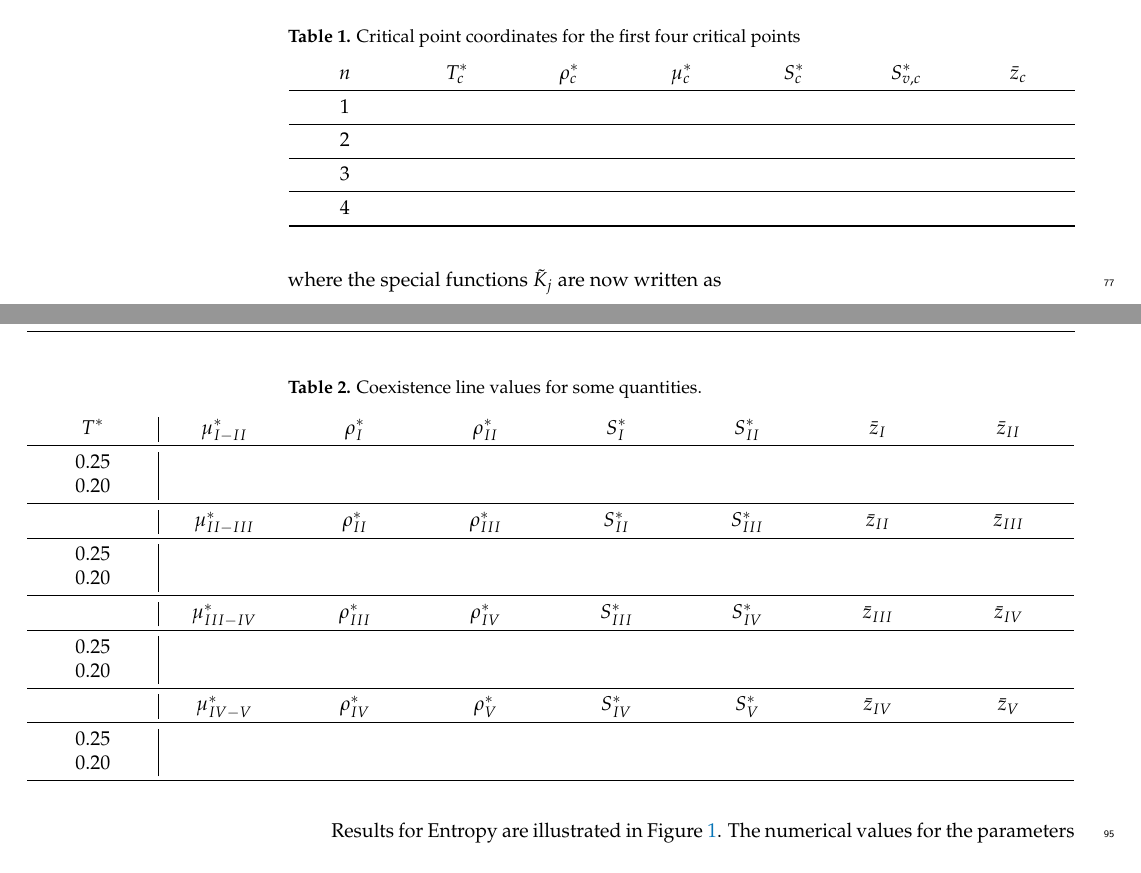
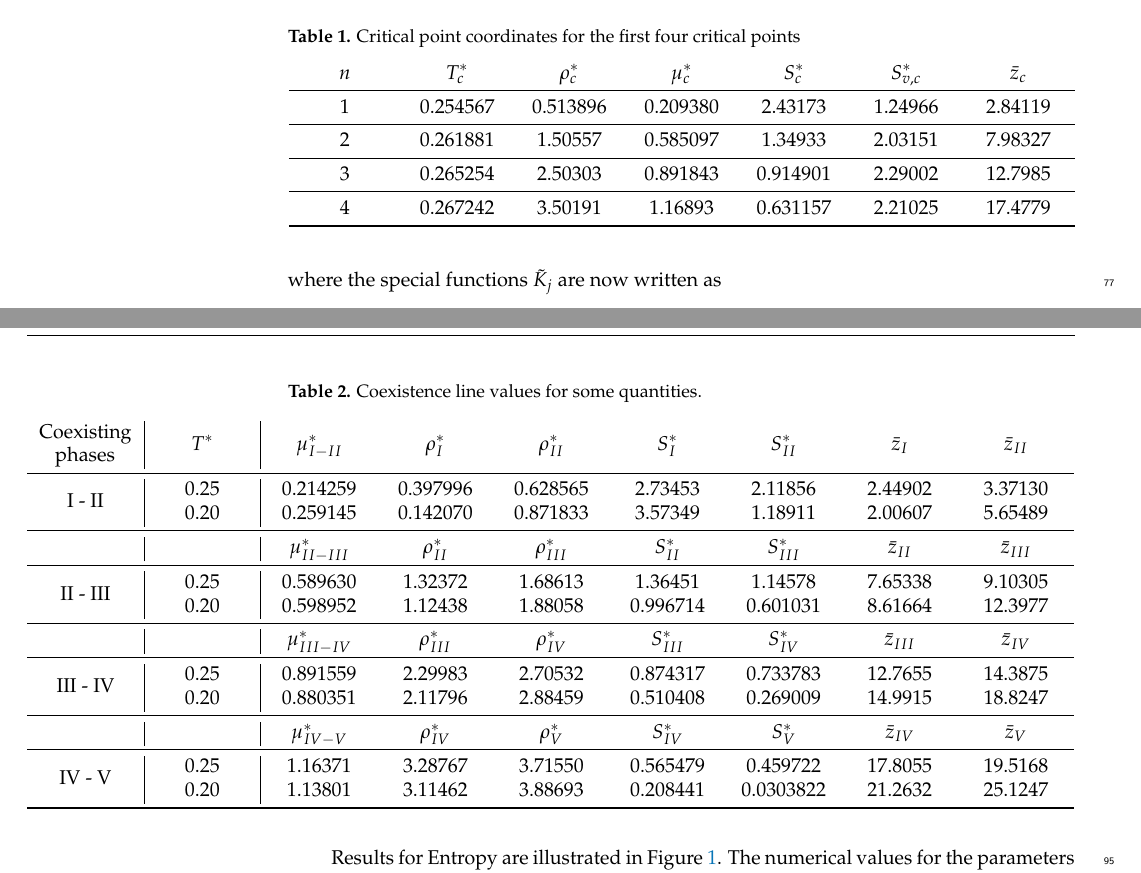
Before and after one commit to romanik-icmp/entropy-curie-weiss, a LaTeX paper (entropy_curie_weiss.tex): two parts of pages 4 and 5 of 8, joined at a grey line, cut so that both start at the same text. Compiled offline with pdfLaTeX.

Commit message:
add tables

```diff
--- a/entropy_curie_weiss.tex
+++ b/entropy_curie_weiss.tex
@@ -359,15 +359,15 @@ Before proceeding with analysis of the entropy behavior, let us recall that the
 			$n$ & $T^*_c$ & $\rho^*_c$ & $\mu^*_c$ & $S^*_c$ & $S^*_{v, c}$ & $\bar{z}_c$ \\
 			\midrule
 
-			1 & & & & & & \\
+			1 & 0.254567 & 0.513896 & 0.209380 & 2.43173 & 1.24966 & 2.84119 \\
 			\midrule
-			2 & & & & & & \\
+			2 & 0.261881 & 1.50557 & 0.585097 & 1.34933 & 2.03151 & 7.98327 \\
 
 			\midrule
-			3 & & & & & & \\
+			3 & 0.265254 & 2.50303 & 0.891843 & 0.914901 & 2.29002 & 12.7985 \\
 
 			\midrule
-			4 & & & & & & \\
+			4 & 0.267242 & 3.50191 & 1.16893 & 0.631157 & 2.21025 & 17.4779 \\
 
 			\bottomrule
 		\end{tabularx}
@@ -377,33 +377,33 @@ Before proceeding with analysis of the entropy behavior, let us recall that the
 \begin{table}[H]
 	\caption{Coexistence line values for some quantities.\label{tab2}}
 	\begin{adjustwidth}{-\extralength}{0cm}
-		\begin{tabularx}{\fulllength}{C|CCCCCCC}
-			$T^*$	& $\mu^*_{I-II}$	& $\rho^*_I$   & $\rho^*_{II}$ & $S^*_{I}$ & $S^*_{II}$ & $\bar{z}_{I}$ & $\bar{z}_{II}$ \\
+		\begin{tabularx}{\fulllength}{C|C|CCCCCCC}
+		Coexisting phases	&$T^*$	& $\mu^*_{I-II}$	& $\rho^*_I$   & $\rho^*_{II}$ & $S^*_{I}$ & $S^*_{II}$ & $\bar{z}_{I}$ & $\bar{z}_{II}$ \\
 			\midrule
-
-			0.25 & & & & & & &  \\
-			0.20 & & & & & & & \\
+			\multirow[m]{2}{*}{I - II} &
+			0.25 & 0.214259 & 0.397996 & 0.628565 & 2.73453 & 2.11856 & 2.44902 & 3.37130 \\
+			&0.20 & 0.259145 & 0.142070 & 0.871833 & 3.57349 & 1.18911 & 2.00607 & 5.65489 \\
 
 			\midrule
-				& $\mu^*_{II-III}$	& $\rho^*_{II}$   & $\rho^*_{III}$ & $S^*_{II}$ & $S^*_{III}$ & $\bar{z}_{II}$ & $\bar{z}_{III}$ \\
+				& & $\mu^*_{II-III}$	& $\rho^*_{II}$   & $\rho^*_{III}$ & $S^*_{II}$ & $S^*_{III}$ & $\bar{z}_{II}$ & $\bar{z}_{III}$ \\
 			\midrule
-
-			0.25 & & & & & & &  \\
-			0.20 & & & & & & & \\
+			\multirow[m]{2}{*}{II - III}
+			& 0.25 & 0.589630 & 1.32372 & 1.68613 & 1.36451 & 1.14578 & 7.65338 & 9.10305 \\
+			& 0.20 & 0.598952 & 1.12438 & 1.88058 & 0.996714 & 0.601031 & 8.61664 & 12.3977 \\
 
 			\midrule
-			& $\mu^*_{III-IV}$	& $\rho^*_{III}$   & $\rho^*_{IV}$ & $S^*_{III}$ & $S^*_{IV}$ & $\bar{z}_{III}$ & $\bar{z}_{IV}$ \\
+			& & $\mu^*_{III-IV}$	& $\rho^*_{III}$   & $\rho^*_{IV}$ & $S^*_{III}$ & $S^*_{IV}$ & $\bar{z}_{III}$ & $\bar{z}_{IV}$ \\
 			\midrule
-
-			0.25 & & & & & & &  \\
-			0.20 & & & & & & & \\
+			\multirow[m]{2}{*}{III - IV}
+			& 0.25 & 0.891559 & 2.29983 & 2.70532 & 0.874317 &0.733783 & 12.7655 & 14.3875 \\
+			& 0.20 & 0.880351 & 2.11796 & 2.88459 & 0.510408 & 0.269009 & 14.9915 & 18.8247 \\
 
 			\midrule
-			& $\mu^*_{IV-V}$	& $\rho^*_{IV}$   & $\rho^*_{V}$ & $S^*_{IV}$ & $S^*_{V}$ & $\bar{z}_{IV}$ & $\bar{z}_{V}$\\
+			& & $\mu^*_{IV-V}$	& $\rho^*_{IV}$   & $\rho^*_{V}$ & $S^*_{IV}$ & $S^*_{V}$ & $\bar{z}_{IV}$ & $\bar{z}_{V}$\\
 			\midrule
-
-			0.25 & & & & & & &  \\
-			0.20 & & & & & & & \\
+			\multirow[m]{2}{*}{IV - V}
+			& 0.25 & 1.16371 & 3.28767 & 3.71550 & 0.565479 & 0.459722 & 17.8055 & 19.5168 \\
+			& 0.20 & 1.13801 & 3.11462 & 3.88693 & 0.208441 & 0.0303822 & 21.2632 & 25.1247 \\
 
 			\bottomrule
 		\end{tabularx}
```
